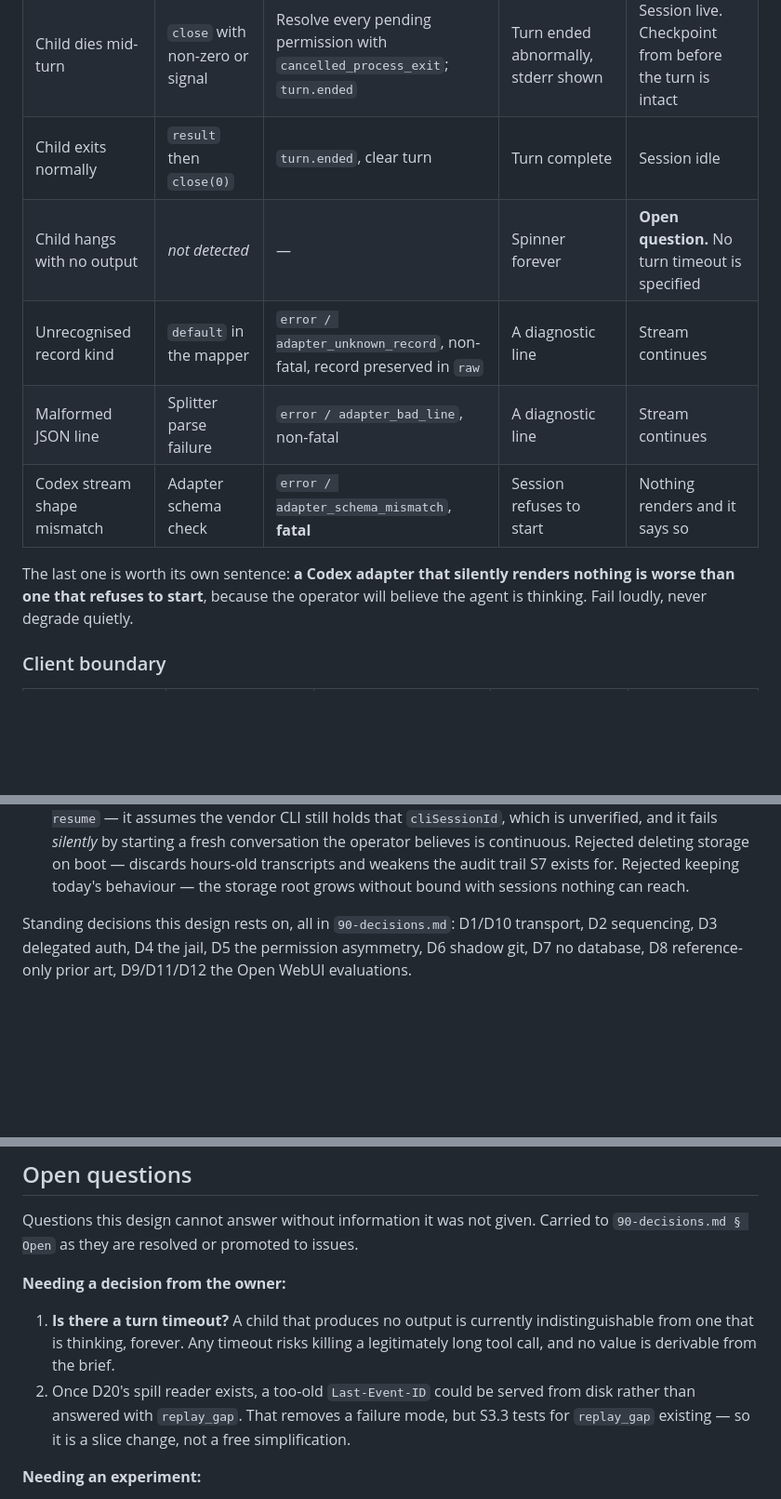
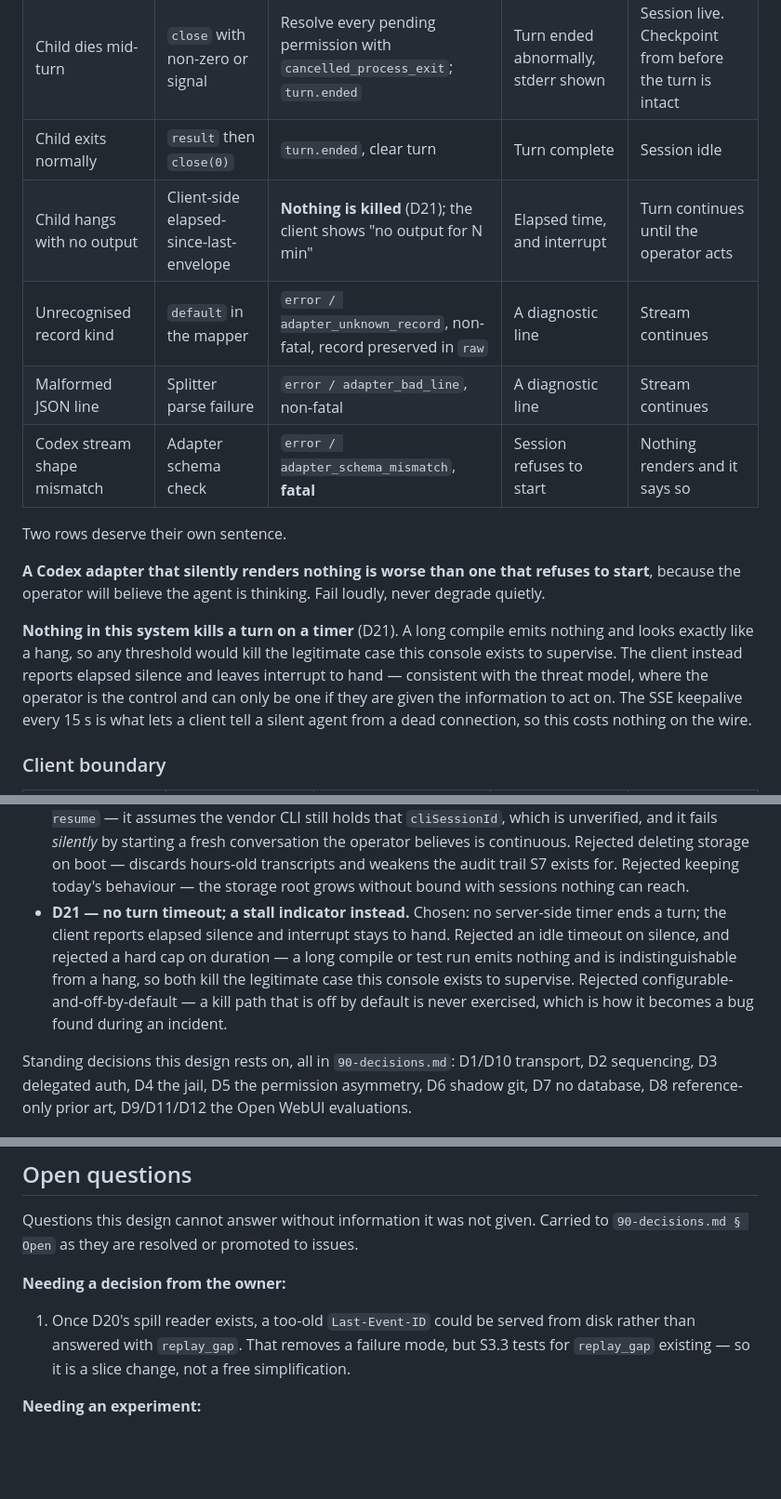
Before and after one commit to The-Running-Dev/SubZeroDev.SkyNetHR, a Markdown page: design/10-design.md, 3 parts joined by grey strips. Shown at 93% size. Rendered like a GitHub page; blank space fills up the shorter version.

```diff
--- a/design/10-design.md
+++ b/design/10-design.md
@@ -525,14 +525,22 @@ Grouped by boundary, because that is where the handling lives.
 | CLI not installed | `spawn` `ENOENT` | `error / agent_unavailable`, `fatal`; turn cleared | "Agent unavailable" | Session live, no turn. Retryable |
 | Child dies mid-turn | `close` with non-zero or signal | Resolve every pending permission with `cancelled_process_exit`; `turn.ended` | Turn ended abnormally, stderr shown | Session live. Checkpoint from before the turn is intact |
 | Child exits normally | `result` then `close(0)` | `turn.ended`, clear turn | Turn complete | Session idle |
-| Child hangs with no output | *not detected* | — | Spinner forever | **Open question.** No turn timeout is specified |
+| Child hangs with no output | Client-side elapsed-since-last-envelope | **Nothing is killed** (D21); the client shows "no output for N min" | Elapsed time, and interrupt | Turn continues until the operator acts |
 | Unrecognised record kind | `default` in the mapper | `error / adapter_unknown_record`, non-fatal, record preserved in `raw` | A diagnostic line | Stream continues |
 | Malformed JSON line | Splitter parse failure | `error / adapter_bad_line`, non-fatal | A diagnostic line | Stream continues |
 | Codex stream shape mismatch | Adapter schema check | `error / adapter_schema_mismatch`, **fatal** | Session refuses to start | Nothing renders and it says so |
 
-The last one is worth its own sentence: **a Codex adapter that silently renders nothing is
-worse than one that refuses to start**, because the operator will believe the agent is
-thinking. Fail loudly, never degrade quietly.
+Two rows deserve their own sentence.
+
+**A Codex adapter that silently renders nothing is worse than one that refuses to start**,
+because the operator will believe the agent is thinking. Fail loudly, never degrade quietly.
+
+**Nothing in this system kills a turn on a timer** (D21). A long compile emits nothing and
+looks exactly like a hang, so any threshold would kill the legitimate case this console
+exists to supervise. The client instead reports elapsed silence and leaves interrupt to
+hand — consistent with the threat model, where the operator is the control and can only be
+one if they are given the information to act on. The SSE keepalive every 15 s is what lets
+a client tell a silent agent from a dead connection, so this costs nothing on the wire.
 
 ### Client boundary
 
@@ -724,6 +732,13 @@ New in this pass:
   conversation the operator believes is continuous. Rejected deleting storage on boot —
   discards hours-old transcripts and weakens the audit trail S7 exists for. Rejected keeping
   today's behaviour — the storage root grows without bound with sessions nothing can reach.
+- **D21 — no turn timeout; a stall indicator instead.** Chosen: no server-side timer ends a
+  turn; the client reports elapsed silence and interrupt stays to hand. Rejected an idle
+  timeout on silence, and rejected a hard cap on duration — a long compile or test run emits
+  nothing and is indistinguishable from a hang, so both kill the legitimate case this
+  console exists to supervise. Rejected configurable-and-off-by-default — a kill path that
+  is off by default is never exercised, which is how it becomes a bug found during an
+  incident.
 
 Standing decisions this design rests on, all in `90-decisions.md`: D1/D10 transport,
 D2 sequencing, D3 delegated auth, D4 the jail, D5 the permission asymmetry, D6 shadow git,
@@ -754,10 +769,7 @@ Questions this design cannot answer without information it was not given. Carrie
 
 **Needing a decision from the owner:**
 
-1. **Is there a turn timeout?** A child that produces no output is currently indistinguishable
-   from one that is thinking, forever. Any timeout risks killing a legitimately long tool
-   call, and no value is derivable from the brief.
-2. Once D20's spill reader exists, a too-old `Last-Event-ID` could be served from disk
+1. Once D20's spill reader exists, a too-old `Last-Event-ID` could be served from disk
    rather than answered with `replay_gap`. That removes a failure mode, but S3.3 tests for
    `replay_gap` existing — so it is a slice change, not a free simplification.
 
```
Also changed, not shown: design/90-decisions.md (+22 -0 lines).
